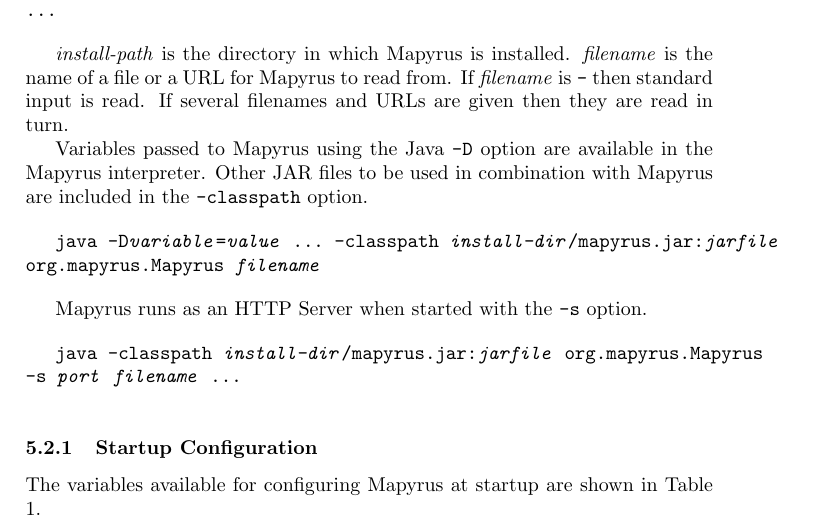
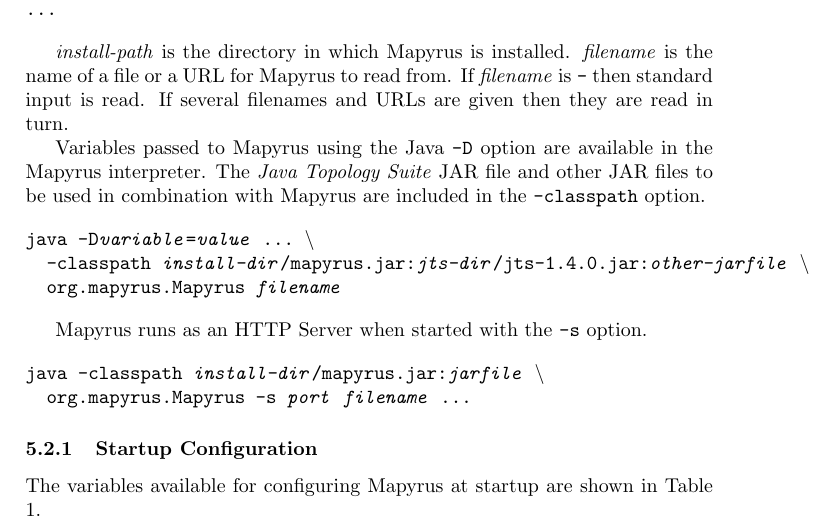
Before and after one commit to simoc/mapyrus, a LaTeX document (userdoc/mapyrus.tex, which reads userdoc/reference.tex): part of page 30 of 49, cut so that both start at the same text. Compiled offline with pdfLaTeX.

Commit message:
Show how to set CLASSPATH for using JTS.

```diff
--- a/userdoc/reference.tex
+++ b/userdoc/reference.tex
@@ -35,20 +35,24 @@
 given then they are read in turn.
 
 Variables passed to Mapyrus using the Java \texttt{-D} option
-are available in the Mapyrus interpreter.  Other JAR files
+are available in the Mapyrus interpreter.  The
+\textit{Java Topology Suite} JAR file and other JAR files
 to be used in combination with Mapyrus are included in the
 \texttt{-classpath} option.
 
-\vspace{10pt}
-\texttt{java -D\textit{variable}=\textit{value} \dots\ -classpath \textit{install-dir}/mapyrus.jar:\textit{jarfile} org.mapyrus.Mapyrus \textit{filename}}
-\vspace{10pt}
+\begin{alltt}
+\texttt{java -D\textit{variable}=\textit{value} \dots\ \textbackslash
+  -classpath \textit{install-dir}/mapyrus.jar:\textit{jts-dir}/jts-1.4.0.jar:\textit{other-jarfile} \textbackslash
+  org.mapyrus.Mapyrus \textit{filename}}
+\end{alltt}
 
 Mapyrus runs as an HTTP Server when started with the
 \texttt{-s} option.
 
-\vspace{10pt}
-\texttt{java -classpath \textit{install-dir}/mapyrus.jar:\textit{jarfile} org.mapyrus.Mapyrus -s \textit{port} \textit{filename} \dots}
-\vspace{10pt}
+\begin{alltt}
+\texttt{java -classpath \textit{install-dir}/mapyrus.jar:\textit{jarfile} \textbackslash
+  org.mapyrus.Mapyrus -s \textit{port} \textit{filename} \dots}
+\end{alltt}
 
 \subsubsection{Startup Configuration}
 
```
